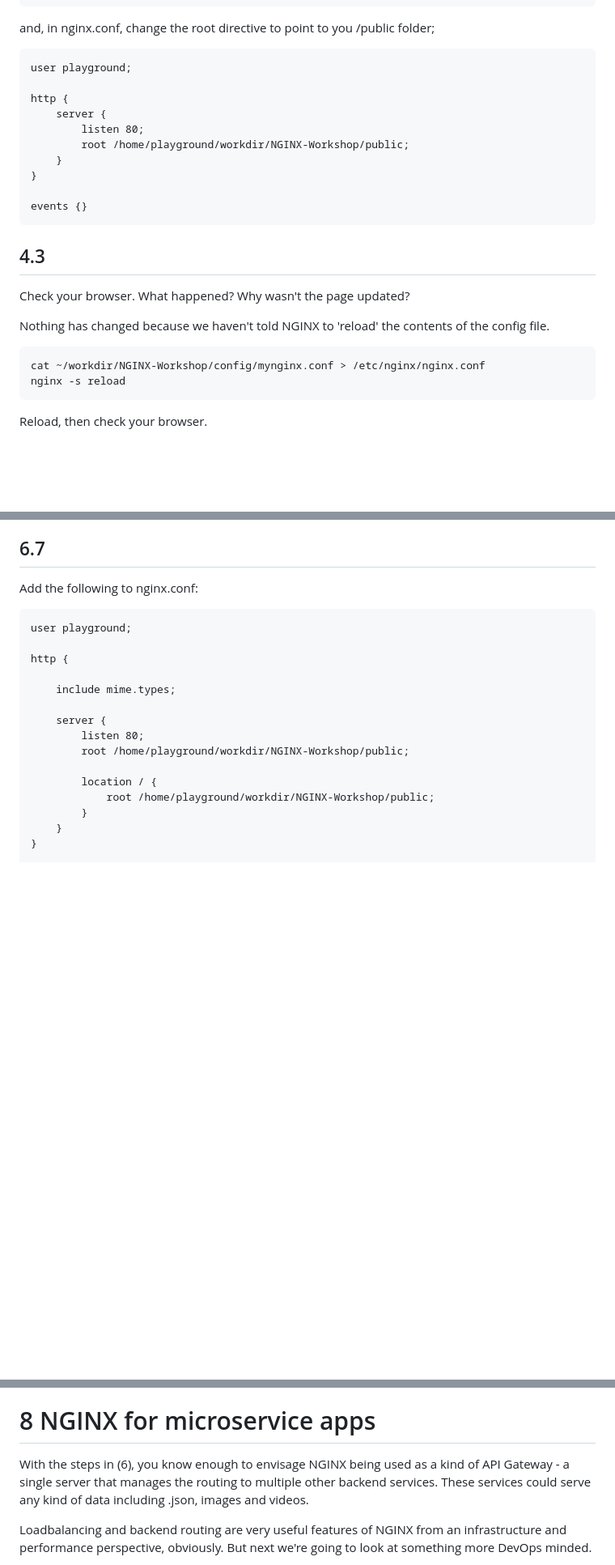
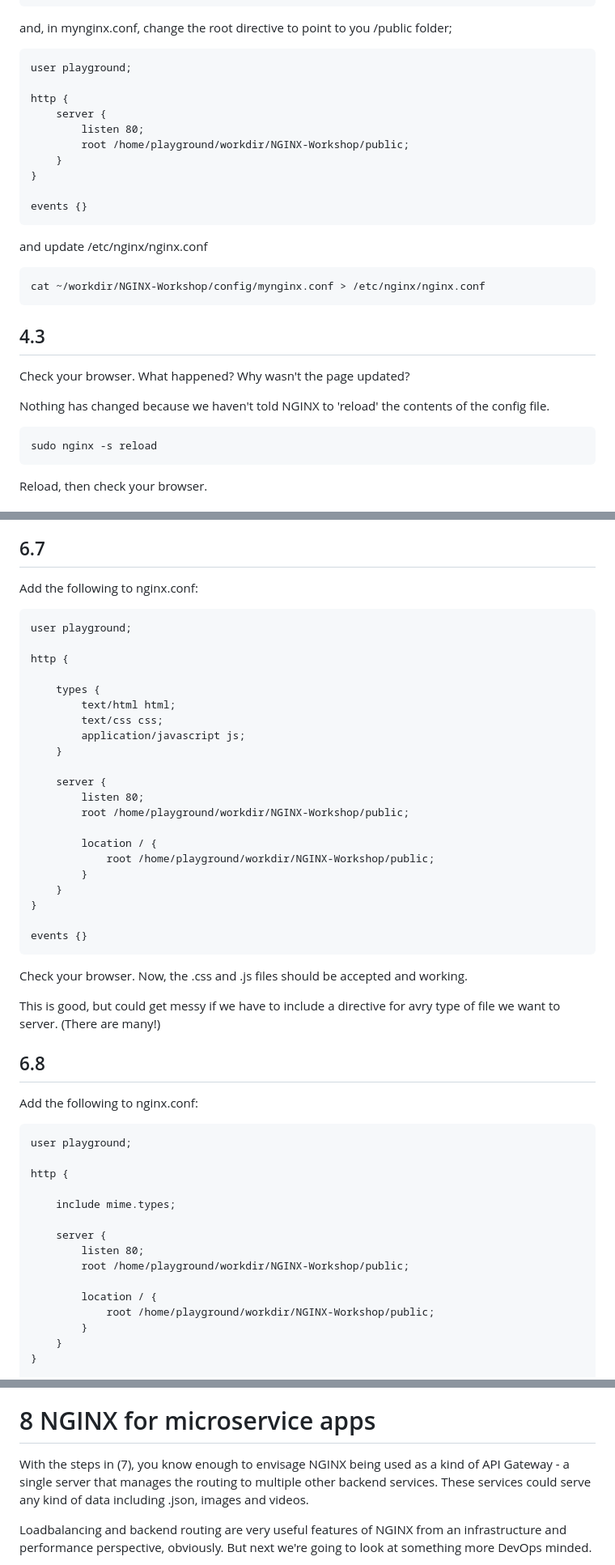
Before and after one commit to DevOpsPlayground/NGINX-Workshop, a Markdown page: README.md, 3 parts joined by grey strips. Shown: that part at 81% size. Drawn GitHub-style; blank space fills up the shorter version.

```diff
--- a/README.md
+++ b/README.md
@@ -179,7 +179,7 @@ Add the following html (or some thing similarly basic)
     </body>
     </html>
 
-and, in nginx.conf, change the root directive to point to you /public folder;
+and, in mynginx.conf, change the root directive to point to you /public folder;
 
     user playground;
 
@@ -192,13 +192,16 @@ and, in nginx.conf, change the root directive to point to you /public folder;
 
     events {}
 
+and update /etc/nginx/nginx.conf
+
+    cat ~/workdir/NGINX-Workshop/config/mynginx.conf > /etc/nginx/nginx.conf
+
 ## 4.3
 Check your browser. What happened? Why wasn't the page updated?
 
 Nothing has changed because we haven't told NGINX to 'reload' the contents of the config file.
 
-    cat ~/workdir/NGINX-Workshop/config/mynginx.conf > /etc/nginx/nginx.conf
-    nginx -s reload
+    sudo nginx -s reload
 
 Reload, then check your browser.
 
@@ -414,6 +418,35 @@ TLDR - We need to tell the browser, when the content loads, which type of files
 ## 6.7
 Add the following to nginx.conf:
 
+    user playground;
+
+    http {
+
+        types {
+            text/html html;
+            text/css css;
+            application/javascript js;
+        }
+
+        server {
+            listen 80;
+            root /home/playground/workdir/NGINX-Workshop/public;
+
+            location / {
+                root /home/playground/workdir/NGINX-Workshop/public;
+            }
+        }
+    }
+
+    events {}
+
+Check your browser. Now, the .css and .js files should be accepted and working.
+
+This is good, but could get messy if we have to include a directive for avry type of file we want to server. (There are many!)
+
+## 6.8
+Add the following to nginx.conf:
+
 
     user playground;
 
@@ -605,7 +636,7 @@ And check the following routes
 
 # 8 NGINX for microservice apps
 
-With the steps in (6), you know enough to envisage NGINX being used as a kind of API Gateway - a single server that manages the routing to multiple other backend services. These services could serve any kind of data including .json, images and videos.
+With the steps in (7), you know enough to envisage NGINX being used as a kind of API Gateway - a single server that manages the routing to multiple other backend services. These services could serve any kind of data including .json, images and videos.
 
 Loadbalancing and backend routing are very useful features of NGINX from an infrastructure and performance perspective, obviously. But next we're going to look at something more DevOps minded.
 
```
Also changed, not shown: other parts of README.md (+14 -50 lines).
